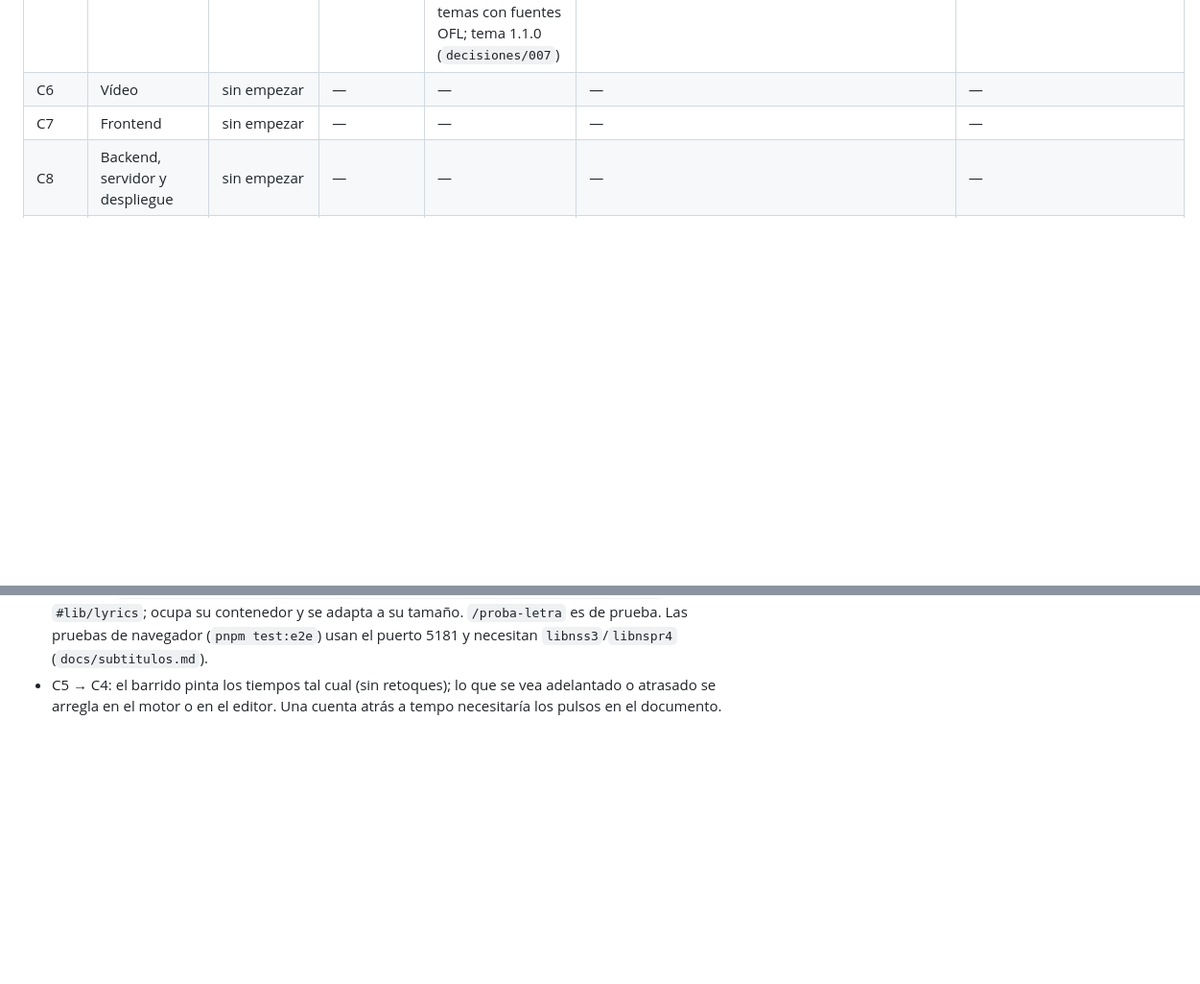
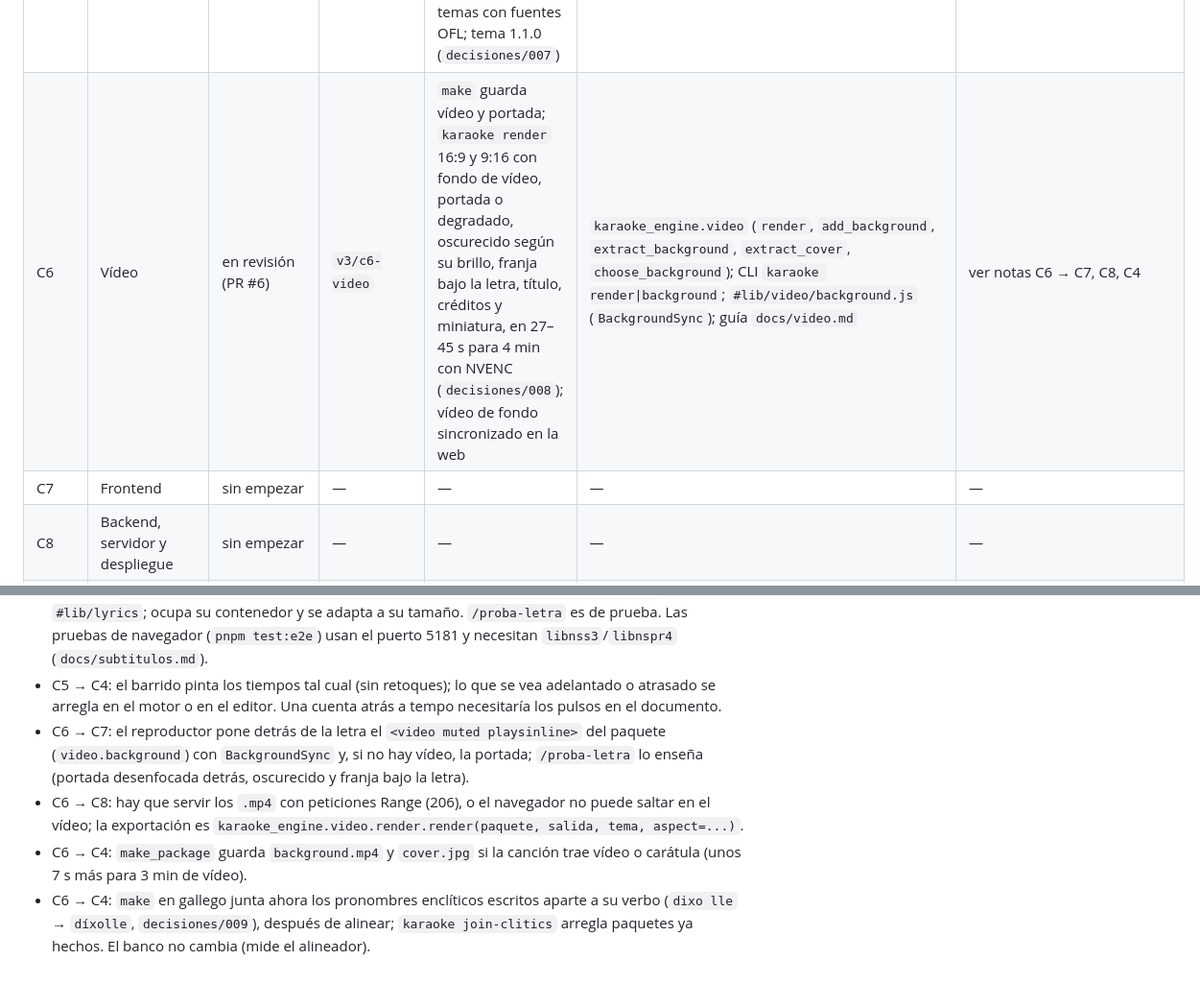
Before and after one commit to gaelfernandez1/KaraokeProject, a Markdown page: docs/plan-v3/ESTADO.md, 2 parts joined by grey strips. Shown at 96% size. Rendered like a GitHub page; blank space fills up the shorter version.

```diff
--- a/docs/plan-v3/ESTADO.md
+++ b/docs/plan-v3/ESTADO.md
@@ -10,7 +10,7 @@ Tablero de las áreas de trabajo. Cada área actualiza **su fila** tras cada hit
 | C3 | Audio: separación y sonido | en revisión (PR #3) | `v3/c3-audio` | separador elegido con el banco (Mel-Band RoFormer de Kim en trozos de 8 s, `decisiones/004`), audio del paquete a −14 LUFS en m4a, motor de audio web con voz guía, tono, reloj con latencia y calibración, y página `/proba-audio`; falta que el usuario lo pruebe en aparatos reales y escuche la separación | `karaoke_engine.separation.RoformerSeparator`; `karaoke_engine.audio` (`decode`, `measure`, `plan_gain`, `package_audio`, `convert_package`); CLI `karaoke audio`; `#lib/audio/engine.js` (`AudioEngine`, cumple `PlaybackClock`), `clock.js` (`SongClock`), `calibration.js`; guía en `docs/audio.md` | ver notas C3 → C4, C5/C7, C8 |
 | C4 | Transcripción y sincronización | en revisión (PR #4) | `v3/c4-sincronia` | `karaoke make` de punta a punta (con letra, `--lrclib` o sin letra), alineador nuevo, sílabas, coros (contrato 1.1.0) y cantantes; con letra: jamendo 98,8 % a ≤ 0,3 s, media 0,093 s, inglés 97,6 %, gallego 98,6 %; sin letra: WER jamendo 23,2 %, gallego 26,5 % (meta 25 %); 0 cambios de idioma; `make` de 4 min: ~91 s con letra, 105–155 s sin letra (`decisiones/005` y `006`) | `karaoke make`; `karaoke_engine.make.make_package`; `karaoke_engine.align` (`LyricsAligner`, `parse_lyrics`, `syllables`…); `karaoke_engine.transcribe` (`WhisperTranscriber`, `LineSegmenter`); `karaoke_engine.lyrics_lookup`; `steps.TextAligner`; contrato 1.1.0 (`Line.role`); guía `docs/sincronia.md` | ver notas C4 → C2, C3, C5/C7, C8 |
 | C5 | Subtítulos animados | en revisión (PR #5); el usuario lo vio el 30/10 y se queda con `clasico` y `moderno` (`contraste`, como opción) | `v3/c5-subtitulos` | maquetación única en Python y TS con casos compartidos, modos páginas y desplazamiento, cuenta atrás, barra de pausa, coros y colores por cantante; componente web a 60 fps; generador ASS que coincide con la web a 1–3 px; 3 temas con fuentes OFL; tema 1.1.0 (`decisiones/007`) | `karaoke_engine.subtitles` (`build_layout`, `build_ass`, `load_theme`, `fonts_dir`, `render_preview`); CLI `karaoke subtitles\|preview`; `#lib/lyrics` (`Lyrics`, `THEMES`, `normalizeDoc`, `buildLayout`); página `/proba-letra`; guía `docs/subtitulos.md` | ver notas C5 → C6, C7, C4 |
-| C6 | Vídeo | sin empezar | — | — | — | — |
+| C6 | Vídeo | en revisión (PR #6) | `v3/c6-video` | `make` guarda vídeo y portada; `karaoke render` 16:9 y 9:16 con fondo de vídeo, portada o degradado, oscurecido según su brillo, franja bajo la letra, título, créditos y miniatura, en 27–45 s para 4 min con NVENC (`decisiones/008`); vídeo de fondo sincronizado en la web | `karaoke_engine.video` (`render`, `add_background`, `extract_background`, `extract_cover`, `choose_background`); CLI `karaoke render\|background`; `#lib/video/background.js` (`BackgroundSync`); guía `docs/video.md` | ver notas C6 → C7, C8, C4 |
 | C7 | Frontend | sin empezar | — | — | — | — |
 | C8 | Backend, servidor y despliegue | sin empezar | — | — | — | — |
 | C9 | Calidad de código | sin empezar | — | — | — | — |
@@ -79,3 +79,13 @@ Tablero de las áreas de trabajo. Cada área actualiza **su fila** tras cada hit
   (`docs/subtitulos.md`).
 - C5 → C4: el barrido pinta los tiempos tal cual (sin retoques); lo que se vea adelantado o atrasado se
   arregla en el motor o en el editor. Una cuenta atrás a tempo necesitaría los pulsos en el documento.
+- C6 → C7: el reproductor pone detrás de la letra el `<video muted playsinline>` del paquete
+  (`video.background`) con `BackgroundSync` y, si no hay vídeo, la portada; `/proba-letra` lo enseña
+  (portada desenfocada detrás, oscurecido y franja bajo la letra).
+- C6 → C8: hay que servir los `.mp4` con peticiones Range (206), o el navegador no puede saltar en el
+  vídeo; la exportación es `karaoke_engine.video.render.render(paquete, salida, tema, aspect=...)`.
+- C6 → C4: `make_package` guarda `background.mp4` y `cover.jpg` si la canción trae vídeo o carátula
+  (unos 7 s más para 3 min de vídeo).
+- C6 → C4: `make` en gallego junta ahora los pronombres enclíticos escritos aparte a su verbo
+  (`dixo lle` → `díxolle`, `decisiones/009`), después de alinear; `karaoke join-clitics` arregla
+  paquetes ya hechos. El banco no cambia (mide el alineador).
```
Also changed, not shown: docs/video.md (added, +73 -0 lines), 1 other file.
